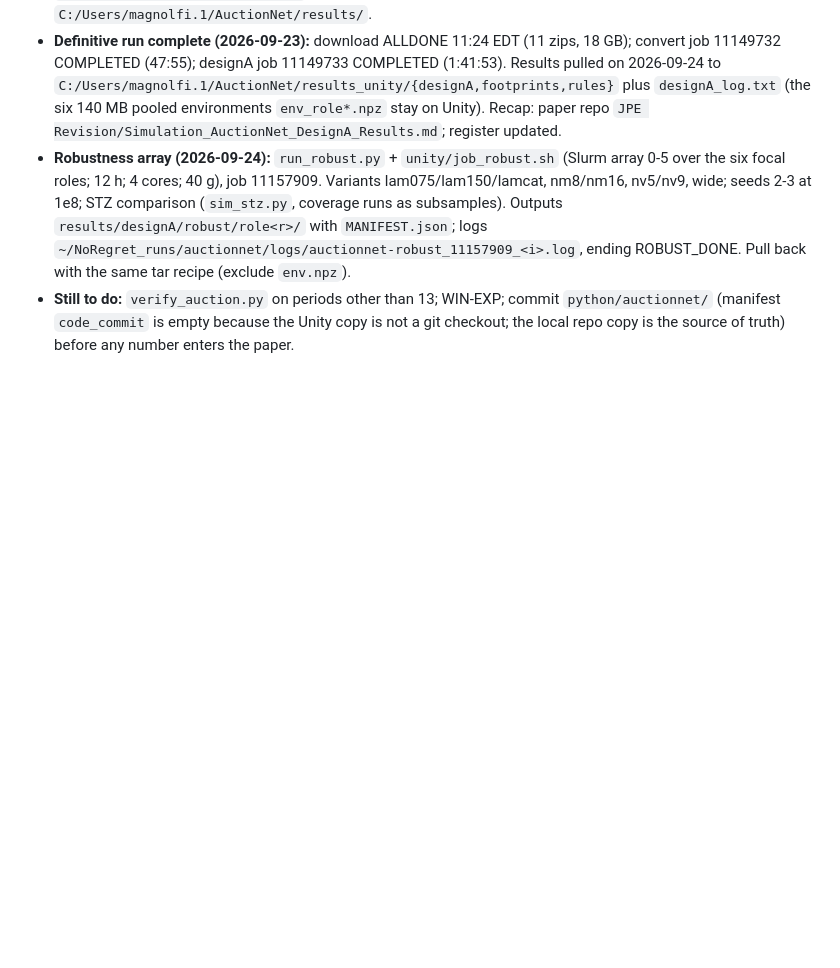
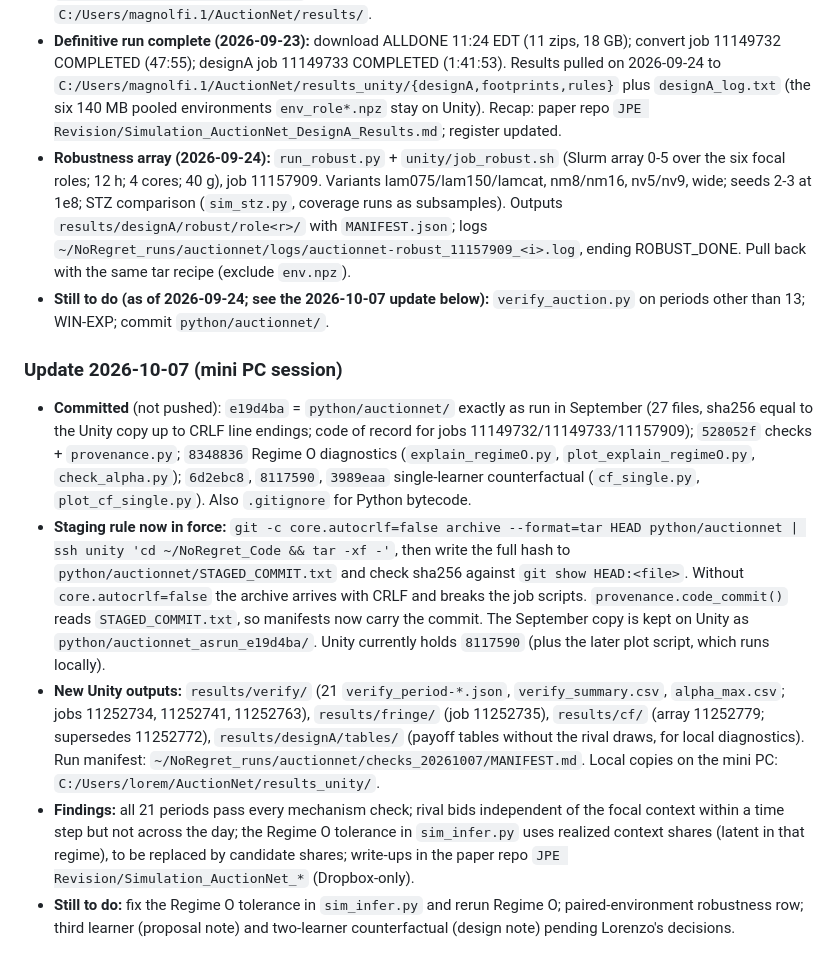
Before and after one commit to LorenzoMagnolfi/Estimation-of-Games-under-No-Regret_Code, a Markdown page: CLAUDE_HANDOVER.md, the part around the change. Drawn GitHub-style; blank space fills up the shorter version.

Commit message:
Record the 2026-10-07 AuctionNet session in the handover
Commits of record, the git-archive staging rule with STAGED_COMMIT.txt,
new Unity outputs (verify, fringe, cf, tables) and their job ids, and
the pending fix to the Regime O tolerance.

Co-Authored-By: Claude Opus 5.5 <noreply@anthropic.com>

```diff
--- a/CLAUDE_HANDOVER.md
+++ b/CLAUDE_HANDOVER.md
@@ -99,4 +99,11 @@
 - **Outputs to pull back:** `results/designA/` (MANIFEST.json, CSVs, npz, figs), `results/rules/`, `results/footprints/`. Local copies of period 7-17 zips/parquet/env remain under `C:/Users/magnolfi.1/AuctionNet/` (outside Dropbox); the local period-13 pilot results are in `C:/Users/magnolfi.1/AuctionNet/results/`.
 - **Definitive run complete (2026-09-23):** download ALLDONE 11:24 EDT (11 zips, 18 GB); convert job 11149732 COMPLETED (47:55); designA job 11149733 COMPLETED (1:41:53). Results pulled on 2026-09-24 to `C:/Users/magnolfi.1/AuctionNet/results_unity/{designA,footprints,rules}` plus `designA_log.txt` (the six 140 MB pooled environments `env_role*.npz` stay on Unity). Recap: paper repo `JPE Revision/Simulation_AuctionNet_DesignA_Results.md`; register updated.
 - **Robustness array (2026-09-24):** `run_robust.py` + `unity/job_robust.sh` (Slurm array 0-5 over the six focal roles; 12 h; 4 cores; 40 g), job 11157909. Variants lam075/lam150/lamcat, nm8/nm16, nv5/nv9, wide; seeds 2-3 at 1e8; STZ comparison (`sim_stz.py`, coverage runs as subsamples). Outputs `results/designA/robust/role<r>/` with `MANIFEST.json`; logs `~/NoRegret_runs/auctionnet/logs/auctionnet-robust_11157909_<i>.log`, ending ROBUST_DONE. Pull back with the same tar recipe (exclude `env.npz`).
-- **Still to do:** `verify_auction.py` on periods other than 13; WIN-EXP; commit `python/auctionnet/` (manifest `code_commit` is empty because the Unity copy is not a git checkout; the local repo copy is the source of truth) before any number enters the paper.
+- **Still to do (as of 2026-09-24; see the 2026-10-07 update below):** `verify_auction.py` on periods other than 13; WIN-EXP; commit `python/auctionnet/`.
+
+### Update 2026-10-07 (mini PC session)
+- **Committed** (not pushed): `e19d4ba` = `python/auctionnet/` exactly as run in September (27 files, sha256 equal to the Unity copy up to CRLF line endings; code of record for jobs 11149732/11149733/11157909); `528052f` checks + `provenance.py`; `8348836` Regime O diagnostics (`explain_regimeO.py`, `plot_explain_regimeO.py`, `check_alpha.py`); `6d2ebc8`, `8117590`, `3989eaa` single-learner counterfactual (`cf_single.py`, `plot_cf_single.py`). Also `.gitignore` for Python bytecode.
+- **Staging rule now in force:** `git -c core.autocrlf=false archive --format=tar HEAD python/auctionnet | ssh unity 'cd ~/NoRegret_Code && tar -xf -'`, then write the full hash to `python/auctionnet/STAGED_COMMIT.txt` and check sha256 against `git show HEAD:<file>`. Without `core.autocrlf=false` the archive arrives with CRLF and breaks the job scripts. `provenance.code_commit()` reads `STAGED_COMMIT.txt`, so manifests now carry the commit. The September copy is kept on Unity as `python/auctionnet_asrun_e19d4ba/`. Unity currently holds `8117590` (plus the later plot script, which runs locally).
+- **New Unity outputs:** `results/verify/` (21 `verify_period-*.json`, `verify_summary.csv`, `alpha_max.csv`; jobs 11252734, 11252741, 11252763), `results/fringe/` (job 11252735), `results/cf/` (array 11252779; supersedes 11252772), `results/designA/tables/` (payoff tables without the rival draws, for local diagnostics). Run manifest: `~/NoRegret_runs/auctionnet/checks_20261007/MANIFEST.md`. Local copies on the mini PC: `C:/Users/lorem/AuctionNet/results_unity/`.
+- **Findings:** all 21 periods pass every mechanism check; rival bids independent of the focal context within a time step but not across the day; the Regime O tolerance in `sim_infer.py` uses realized context shares (latent in that regime), to be replaced by candidate shares; write-ups in the paper repo `JPE Revision/Simulation_AuctionNet_*` (Dropbox-only).
+- **Still to do:** fix the Regime O tolerance in `sim_infer.py` and rerun Regime O; paired-environment robustness row; third learner (proposal note) and two-learner counterfactual (design note) pending Lorenzo's decisions.
```
